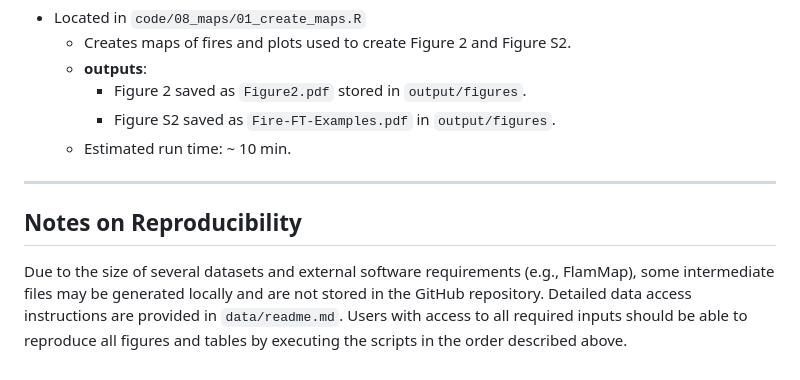
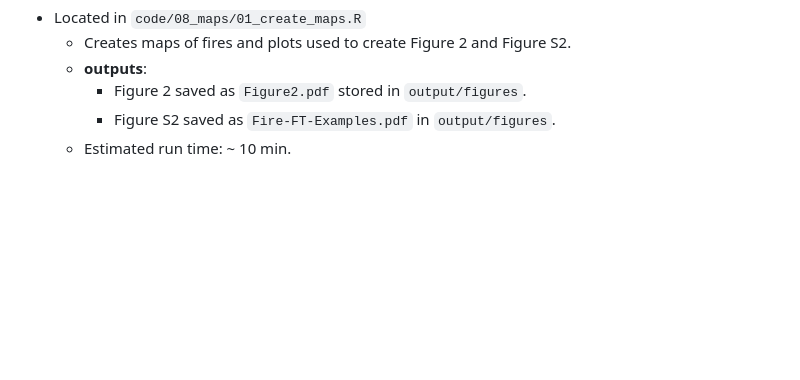
Before and after one commit to frederikstrabo/cost-effective-fuel-treatments, a Markdown page: code/PIPELINE.md, the part around the change. GitHub-like rendering; blank space fills up the shorter version.

```diff
--- a/code/PIPELINE.md
+++ b/code/PIPELINE.md
@@ -237,9 +237,3 @@ Creates maps of fires used to create Figure 2 and Figure S2.
     - Figure 2 saved as `Figure2.pdf` stored in `output/figures`.
     - Figure S2 saved as `Fire-FT-Examples.pdf` in `output/figures`.
   - Estimated run time: ~ 10 min.
-
----
-
-## Notes on Reproducibility
-
-Due to the size of several datasets and external software requirements (e.g., FlamMap), some intermediate files may be generated locally and are not stored in the GitHub repository. Detailed data access instructions are provided in `data/readme.md`. Users with access to all required inputs should be able to reproduce all figures and tables by executing the scripts in the order described above.
```
